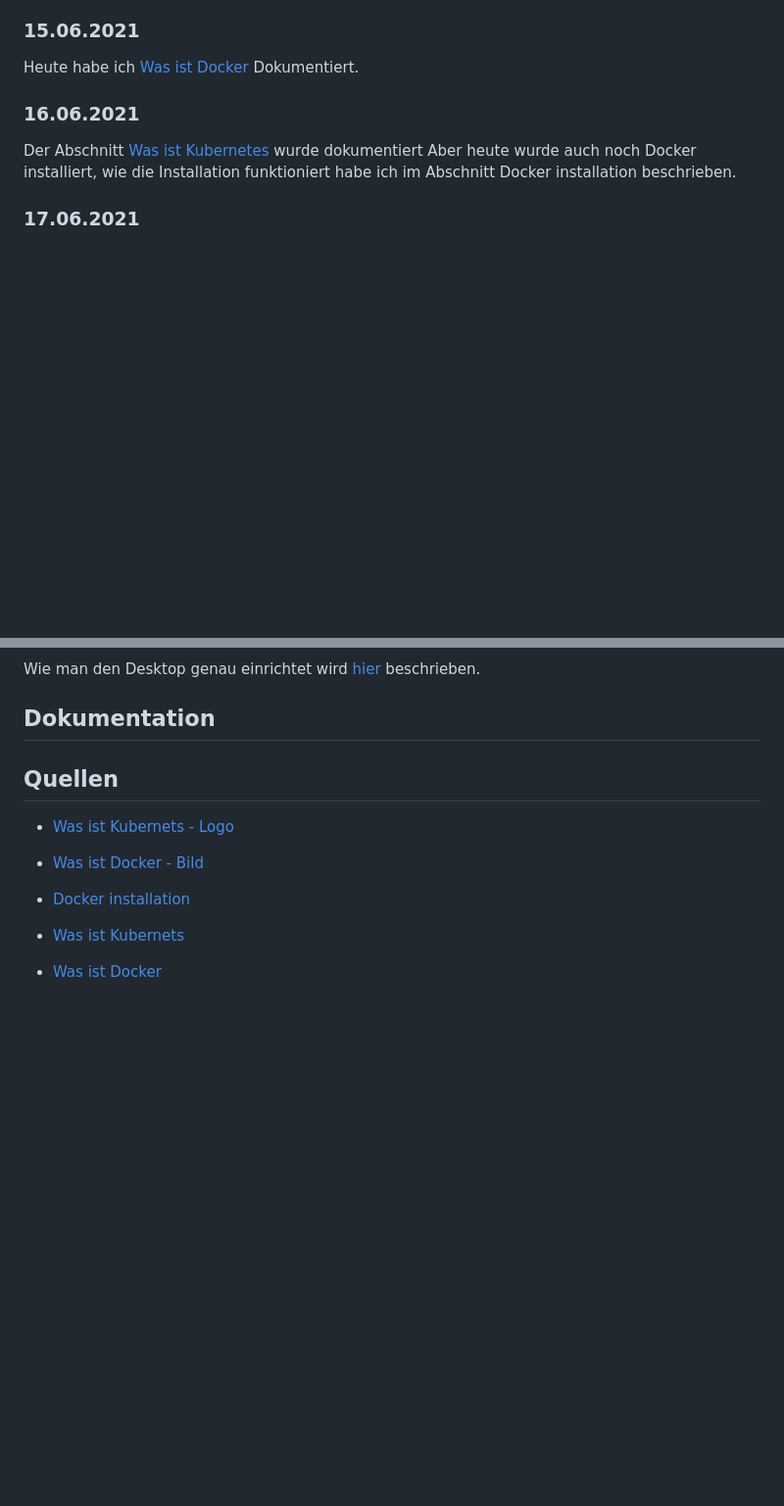
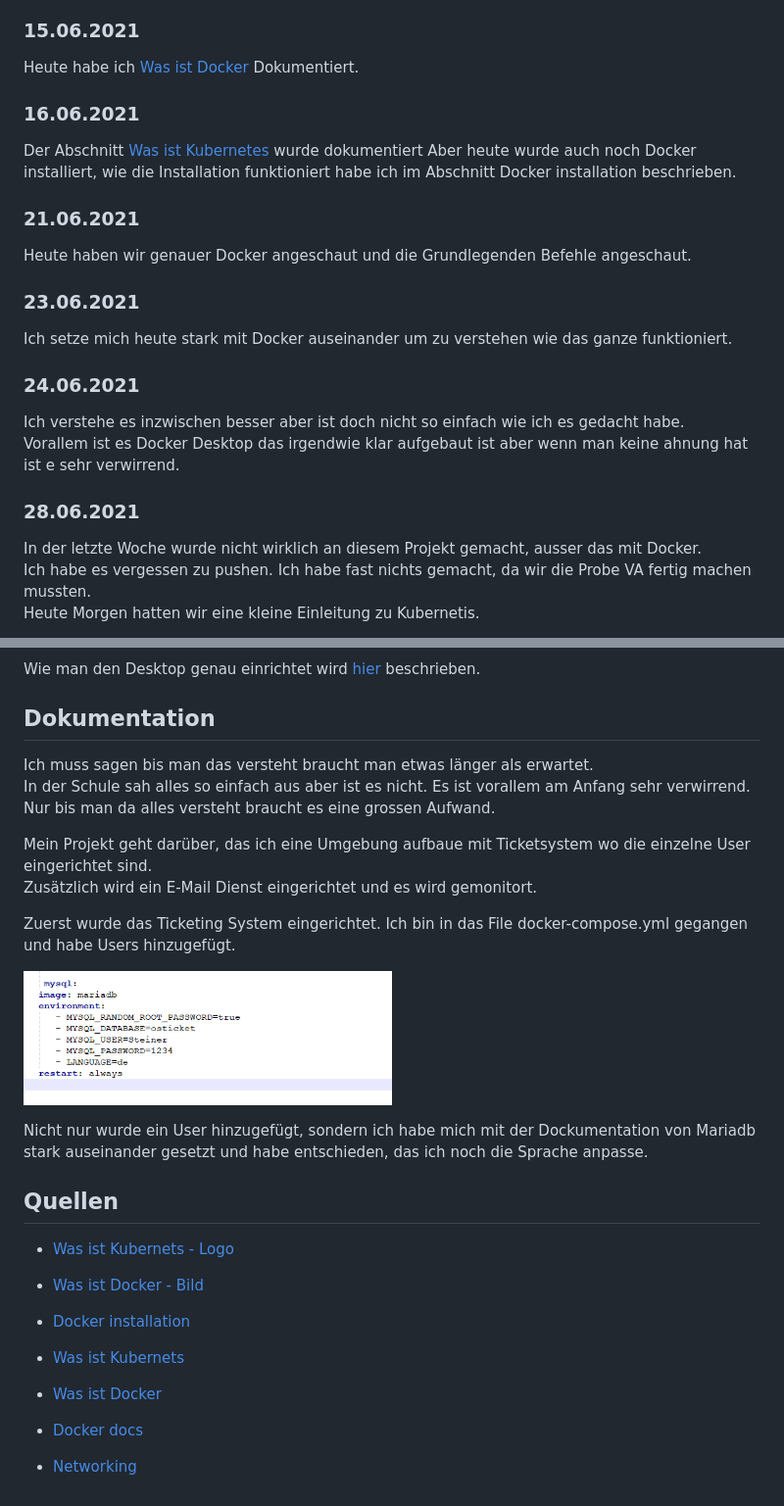
Before and after one commit to TheSimomms/M300-Services, a Markdown page: LB2/README.md, 2 parts joined by grey strips. Shown: that part at 98% size. GitHub-like rendering; pictures changed too: LB2/images/doc_1.png (added); blank space fills up the shorter version.

```diff
--- a/LB2/README.md
+++ b/LB2/README.md
@@ -34,4 +34,20 @@ Heute habe ich [Was ist Docker](https://github.com/TheSimomms/M300-Services/tree
 Der Abschnitt [Was ist Kubernetes](https://github.com/TheSimomms/M300-Services/tree/main/LB2#was-ist-kubernetes) wurde dokumentiert
 Aber heute wurde auch noch Docker installiert, wie die Installation funktioniert habe ich im Abschnitt Docker installation beschrieben.
 
-### 17.06.2021
+### 21.06.2021
+
+Heute haben wir genauer Docker angeschaut und die Grundlegenden Befehle angeschaut.
+
+### 23.06.2021
+Ich setze mich heute stark mit Docker auseinander um zu verstehen wie das ganze funktioniert.
+
+### 24.06.2021
+Ich verstehe es inzwischen besser aber ist doch nicht so einfach wie ich es gedacht habe. <br>
+Vorallem ist es Docker Desktop das irgendwie klar aufgebaut ist aber wenn man keine ahnung hat ist e sehr verwirrend.
+
+### 28.06.2021
+
+In der letzte Woche wurde nicht wirklich an diesem Projekt gemacht, ausser das mit Docker. <br>
+Ich habe es vergessen zu pushen. Ich habe fast nichts gemacht, da wir die Probe VA fertig machen mussten. <br>
+Heute Morgen hatten wir eine kleine Einleitung zu Kubernetis.
+
@@ -102,6 +127,20 @@ Wie man den Desktop genau einrichtet wird [hier](https://docs.docker.com/docker-
 
 ## Dokumentation
 
+Ich muss sagen bis man das versteht braucht man etwas länger als erwartet. <br>
+In der Schule sah alles so einfach aus aber ist es nicht. Es ist vorallem am Anfang sehr verwirrend.<br>
+Nur bis man da alles versteht braucht es eine grossen Aufwand.
+<br>
+
+Mein Projekt geht darüber, das ich eine Umgebung aufbaue mit Ticketsystem wo die einzelne User eingerichtet sind. <br>
+Zusätzlich wird ein E-Mail Dienst eingerichtet und es wird gemonitort.
+
+Zuerst wurde das Ticketing System eingerichtet. Ich bin in das File docker-compose.yml gegangen und habe Users hinzugefügt. <br>
+
+<img src="https://github.com/TheSimomms/M300-Services/blob/main/LB2/images/doc_1.png" width=50% height=50%> <br>
+
+Nicht nur wurde ein User hinzugefügt, sondern ich habe mich mit der Dockumentation von Mariadb stark auseinander gesetzt und habe entschieden, das ich noch die Sprache anpasse.
+
 ## Quellen
 
 * [Was ist Kubernets - Logo](https://www.freelogovectors.net/kubernetes-logo/)
@@ -113,3 +152,7 @@ Wie man den Desktop genau einrichtet wird [hier](https://docs.docker.com/docker-
 * [Was ist Kubernets](https://kubernetes.io/de/docs/concepts/overview/what-is-kubernetes/)
 
 * [Was ist Docker](https://www.ionos.de/digitalguide/server/knowhow/was-ist-docker/)
+
+* [Docker docs](https://docs.docker.com/)
+
+* [Networking](https://docs.docker.com/config/containers/container-networking/)
```
Also changed, not shown: other parts of LB2/README.md (+12 -3 lines), 11 other files.
